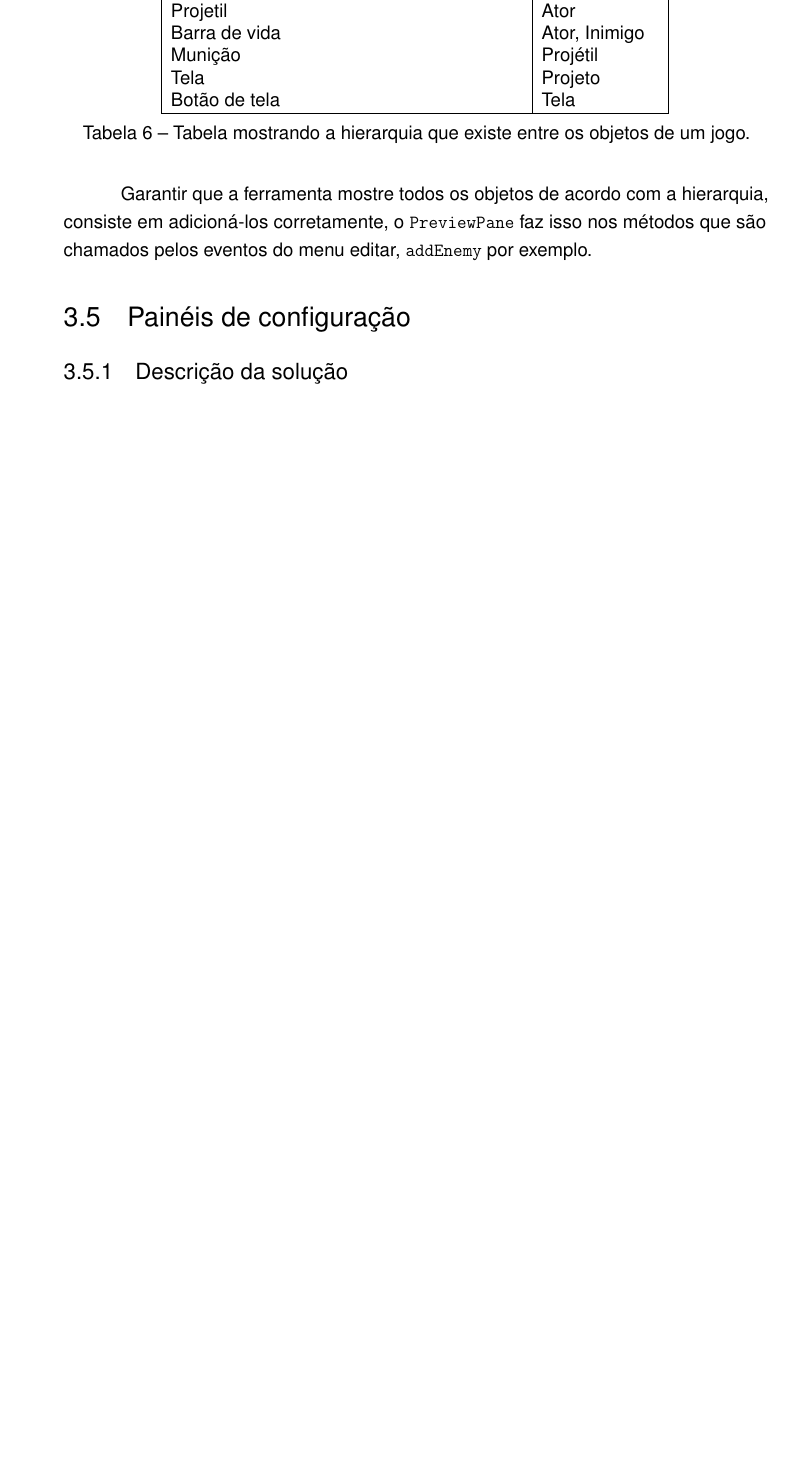
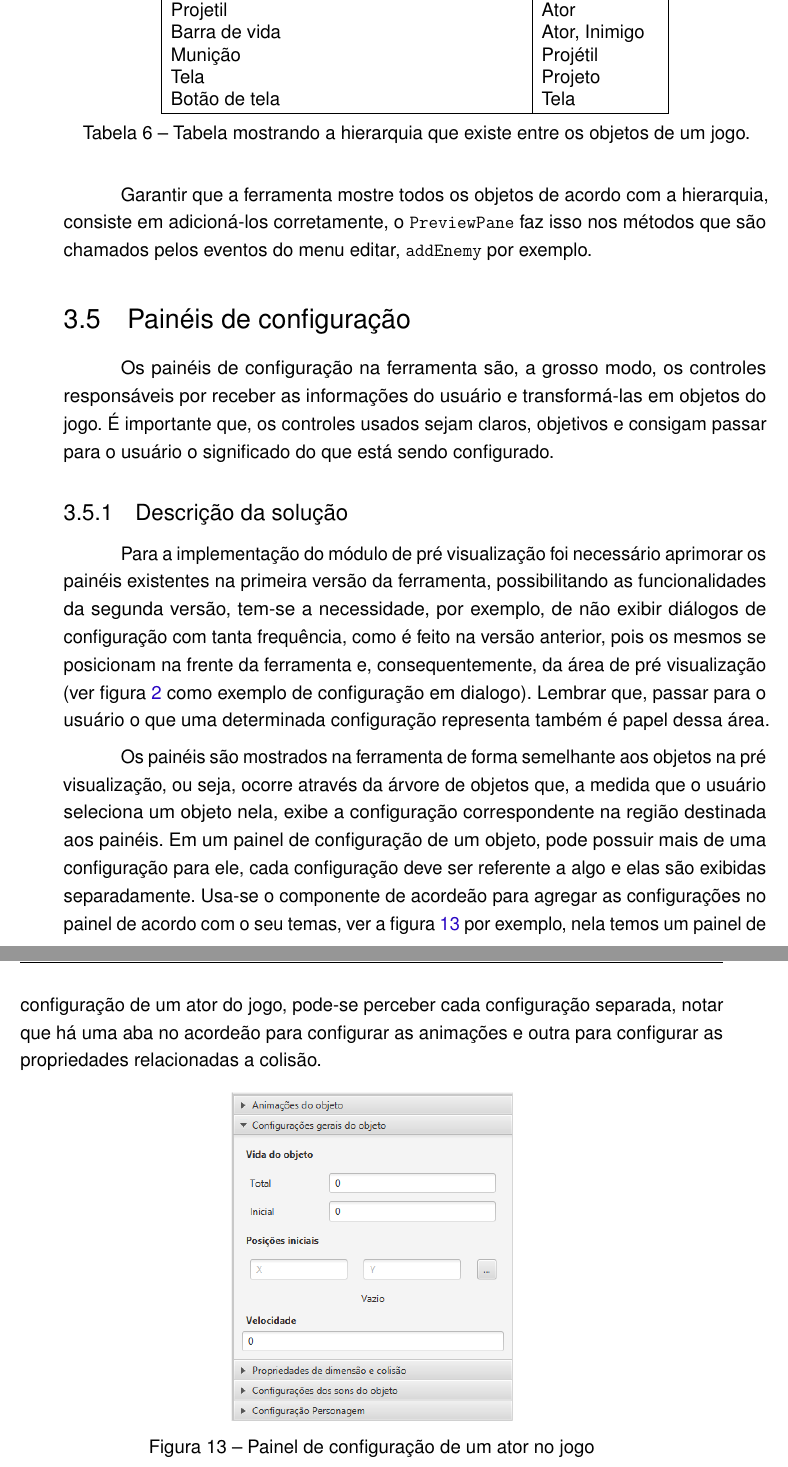
Before and after one commit to joelxr/monografia, a LaTeX thesis (tcc.tex): part of page 33 of 49 before the commit and two parts of pages 33 and 34 of 49 after it, the two joined at a grey line, cut so that both start at the same text, the shorter picture padded with empty space. Compiled offline with pdfLaTeX; a missing font is replaced by an installed copy or a similar font.

Commit message:
escrevendo sobre os paineis

```diff
--- a/tcc.tex
+++ b/tcc.tex
@@ -442,7 +442,25 @@ Garantir que a ferramenta mostre todos os objetos de acordo com a hierarquia, co
 
 \section{Painéis de configuração}
 
+Os painéis de configuração na ferramenta são, a grosso modo, os controles responsáveis por receber as informações do usuário e transformá-las em objetos do jogo.
+É importante que, os controles usados sejam claros, objetivos e consigam passar para o usuário o significado do que está sendo configurado.
+
 \subsection{Descrição da solução}
+Para a implementação do módulo de pré visualização foi necessário aprimorar os painéis existentes na primeira versão da ferramenta, possibilitando as funcionalidades da segunda versão, tem-se a necessidade, por exemplo, de não exibir diálogos de configuração  com tanta frequência, como é feito na versão anterior, pois os mesmos se posicionam na frente da ferramenta  e, consequentemente, da área de pré visualização (ver figura \ref{fig:intro-problema-2} como exemplo de configuração em dialogo).
+Lembrar que, passar para o usuário o que uma determinada configuração representa também é papel dessa área.
+
+Os painéis são mostrados na ferramenta de forma semelhante aos objetos na pré visualização, ou seja, ocorre através da árvore de objetos que, a medida que o usuário seleciona um objeto nela, exibe a configuração correspondente na região destinada aos painéis.
+Em um painel de configuração de um objeto, pode possuir mais de uma configuração para ele, cada configuração deve ser referente a algo e elas são exibidas separadamente.
+Usa-se o componente de acordeão para agregar as configurações no painel de acordo com o seu temas, ver a figura \ref{fig:painel_ator} por exemplo, nela temos um painel de configuração de um ator do jogo, pode-se perceber cada configuração separada, notar que há uma aba no acordeão para configurar as animações e outra para configurar as propriedades relacionadas a colisão.
+
+\begin{figure}[h]
+\centering
+\includegraphics[width=0.4\textwidth]{images/painel_ator.png}
+\caption{Painel de configuração de um ator no jogo}
+\label{fig:painel_ator}
+\end{figure}
+
+
 \subsection{Implementação técnica}
 
 \section{Pré visualização}
```
Also changed, not shown: images/painel_ator.png (added), tcc.tex (4 more changed lines).
